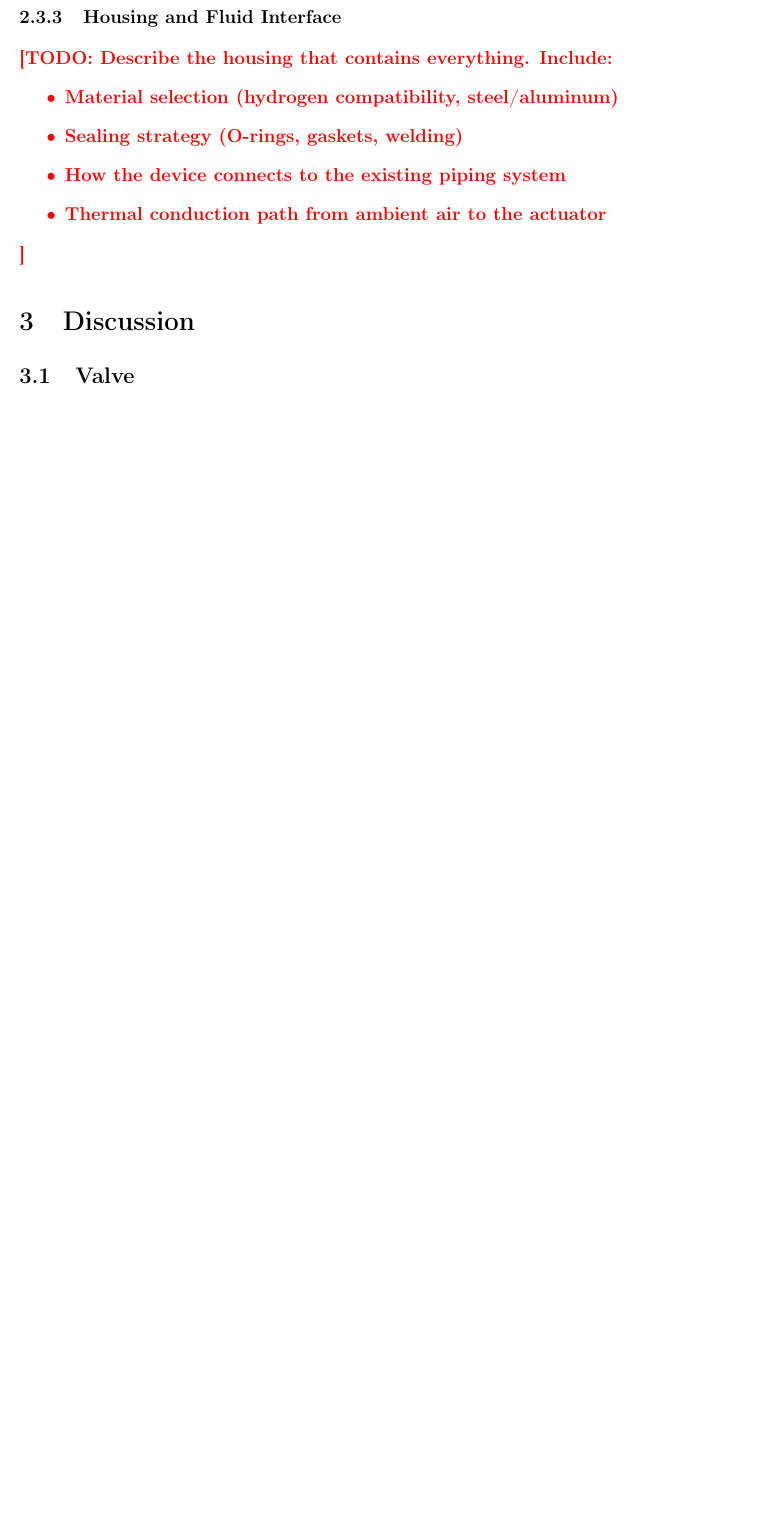
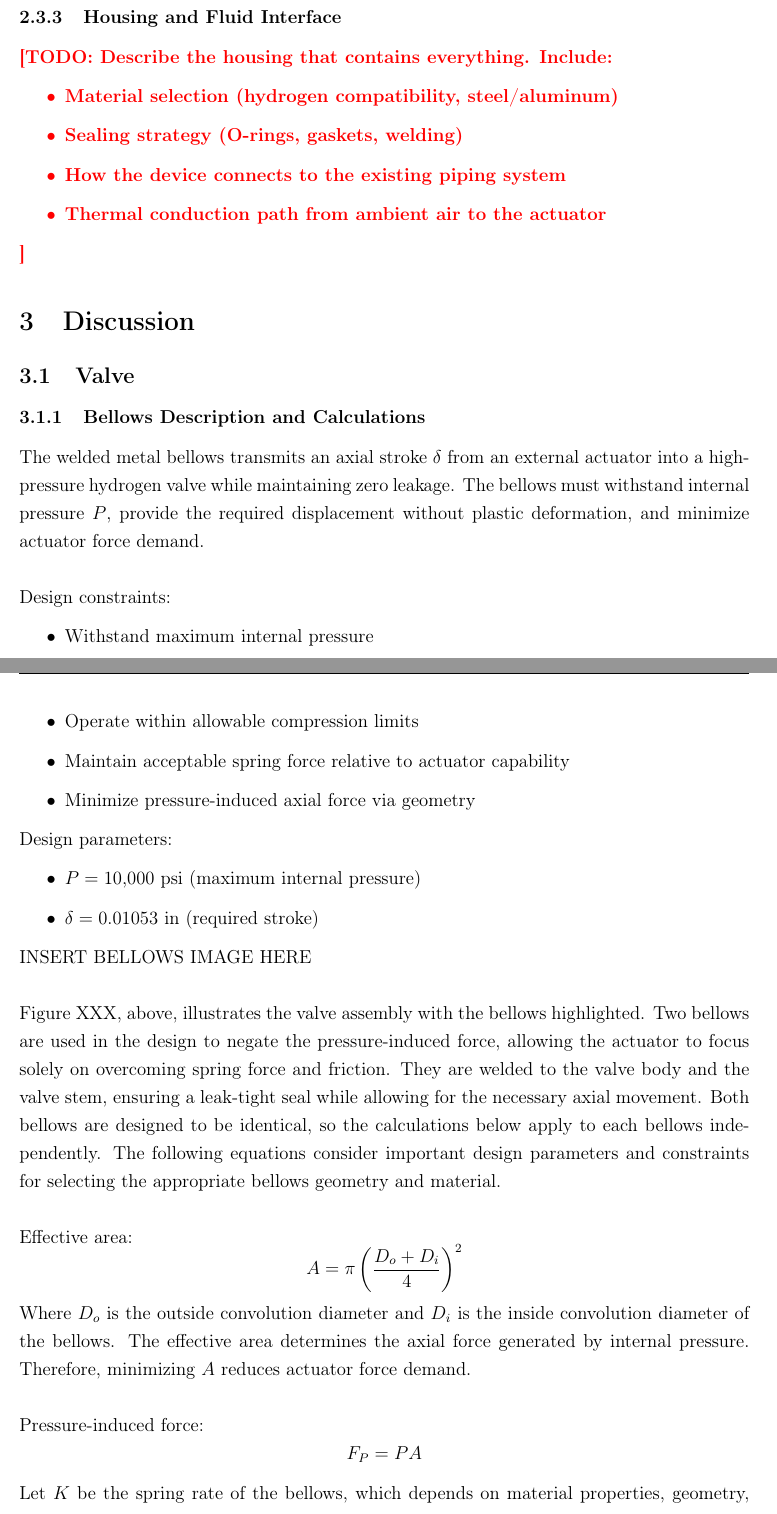
Before and after one commit to miggy714/remoteEME185, a LaTeX document (main.tex): part of page 10 of 19 before the commit and two parts of pages 10 and 11 of 22 after it, the two joined at a grey line, cut so that both start at the same text, the shorter picture padded with empty space. Compiled offline with pdfLaTeX.

Commit message:
Added Nick's section and comments on the table

```diff
--- a/main.tex
+++ b/main.tex
@@ -708,3 +708,37 @@ the system consists of\ldots''}
 \label{sec:discussion}
 
 \subsection{Valve}
+
+\subsubsection{Bellows Description and Calculations}
+The welded metal bellows transmits an axial stroke $\delta$ from an external
+actuator into a high-pressure hydrogen valve while maintaining zero leakage.
+The bellows must withstand internal pressure $P$, provide the required displacement without plastic deformation,
+and minimize actuator force demand.
+\\~\\
+Design constraints:
+\begin{itemize}
+    \item Withstand maximum internal pressure
+    \item Operate within allowable compression limits
+    \item Maintain acceptable spring force relative to actuator capability
+    \item Minimize pressure-induced axial force via geometry
+\end{itemize}
+Design parameters:
+\begin{itemize}
+    \item $P = \text{10,000 psi}$ (maximum internal pressure)
+    \item $\delta = \text{0.01053 in}$ (required stroke)
+\end{itemize}
+
+INSERT BELLOWS IMAGE HERE
+\\~\\
+Figure XXX, above, illustrates the valve assembly with the bellows highlighted. Two bellows are used in the design to negate the pressure-induced force, allowing the actuator to focus solely on overcoming spring force and friction. They are welded to the valve body and the valve stem, ensuring a leak-tight seal while allowing for the necessary axial movement. Both bellows are designed to be identical, so the calculations below apply to each bellows independently. The following equations consider important design parameters and constraints for selecting the appropriate bellows geometry and material.
+\\~\\
+Effective area:
+$$A = \pi \left(\frac{D_o + D_i}{4}\right)^2$$
+Where $D_o$ is the outside convolution diameter and $D_i$ is the inside convolution diameter of the bellows. The effective area determines the axial force generated by internal pressure. Therefore, minimizing $A$ reduces actuator force demand.
+\\~\\
+Pressure-induced force:
+$$F_P = P A$$
+Let $K$ be the spring rate of the bellows, which depends on material properties, geometry, and convolution count $N$. The spring force is proportional to deflection $\delta$.
+\\~\\
+Spring force:
+$$F_s = K \delta$$
@@ -710,0 +750 @@ the system consists of\ldots''}
+$$\delta < D_{max}$$
```
Also changed, not shown: main.pdf, main.tex (36 more changed lines).
